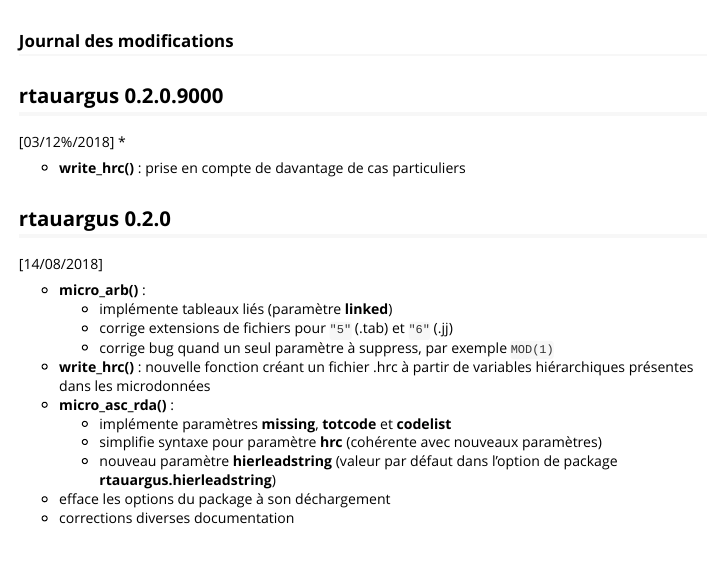
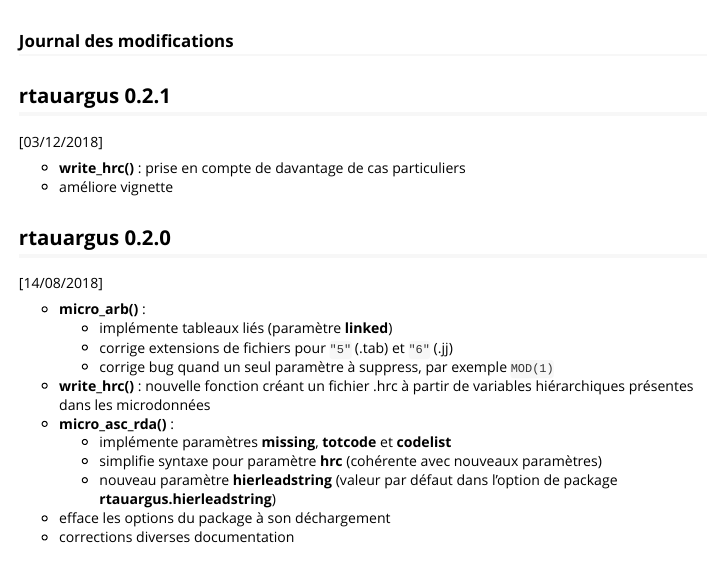
Before and after one commit to InseeFrLab/rtauargus, an R Markdown document (NEWS.rmd): the page in a window 1100 px wide, from 60 px down. Rendered offline with R 4.5, knitr and Pandoc, with nearby package versions.

Commit message:
Version 0.2.1

```diff
--- a/NEWS.rmd
+++ b/NEWS.rmd
@@ -6,11 +6,12 @@ output: rmarkdown::html_vignette
 
 <!-- [`r format(Sys.Date(), "%d/%m%/%Y")`] * -->
 
-## rtauargus 0.2.0.9000
+## rtauargus 0.2.1
 
-[`r format(Sys.Date(), "%d/%m%/%Y")`] *
+[03/12/2018]
 
 * **write_hrc()** : prise en compte de davantage de cas particuliers
+* améliore vignette
 
 ## rtauargus 0.2.0
 
```
Also changed, not shown: 1 other file.
